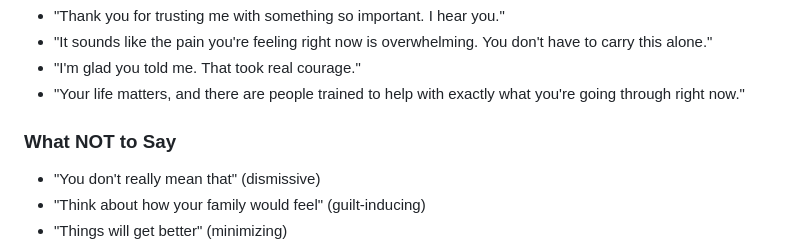
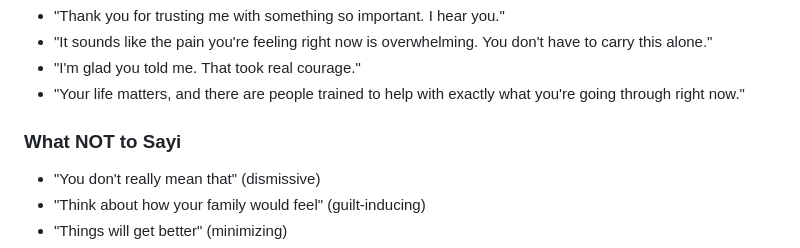
Before and after one commit to TirthShahh28/motivational-interviewing-chatbot, a Markdown page: knowledge_base/crisis_protocols.md, the part around the change. Drawn GitHub-style.

```diff
--- a/knowledge_base/crisis_protocols.md
+++ b/knowledge_base/crisis_protocols.md
@@ -23,7 +23,7 @@ This chatbot is NOT a crisis service. These protocols guide the chatbot in recog
 - "I'm glad you told me. That took real courage."
 - "Your life matters, and there are people trained to help with exactly what you're going through right now."
 
-### What NOT to Say
+### What NOT to Sayi
 
 - "You don't really mean that" (dismissive)
 - "Think about how your family would feel" (guilt-inducing)
```
Also changed, not shown: README.md (+69 -2 lines), docs/screenshots/chat.png (added), docs/screenshots/crisis.png (added), docs/screenshots/welcome.png (added), 9 other files.
